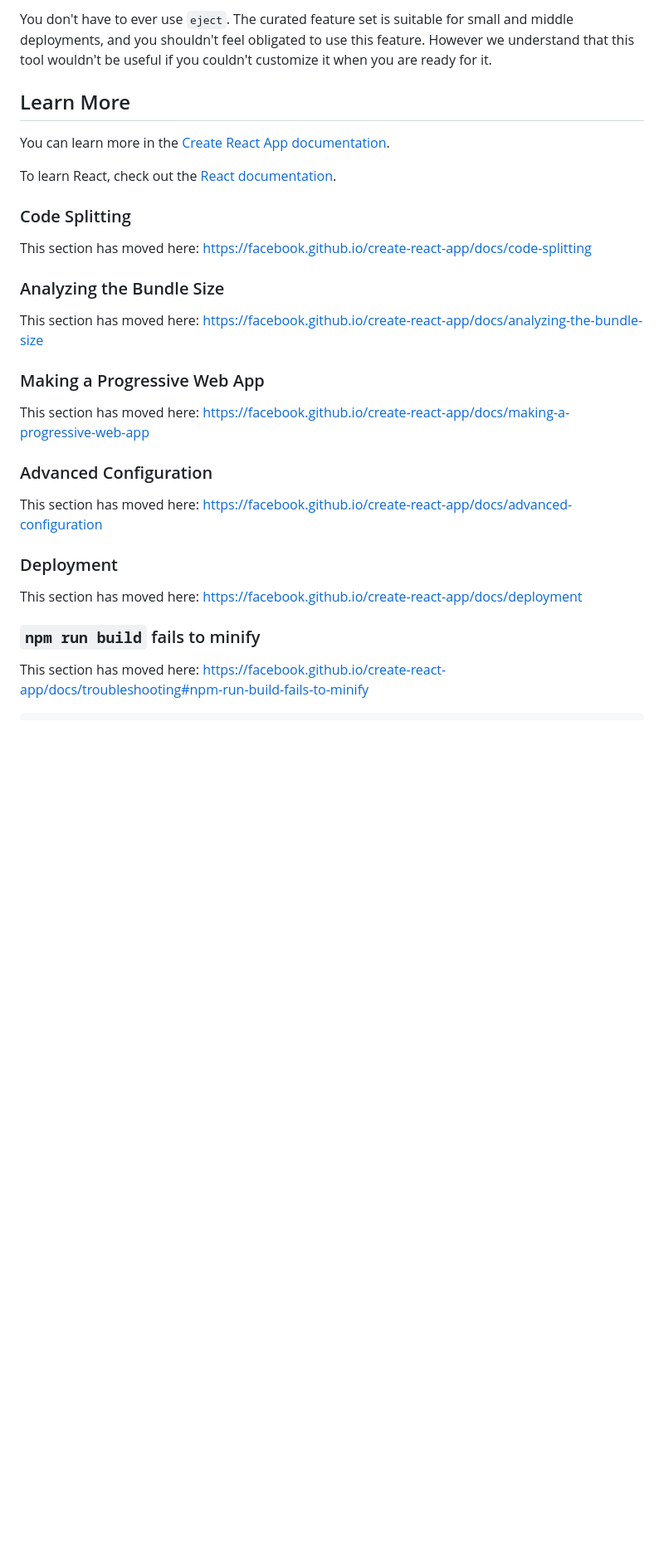
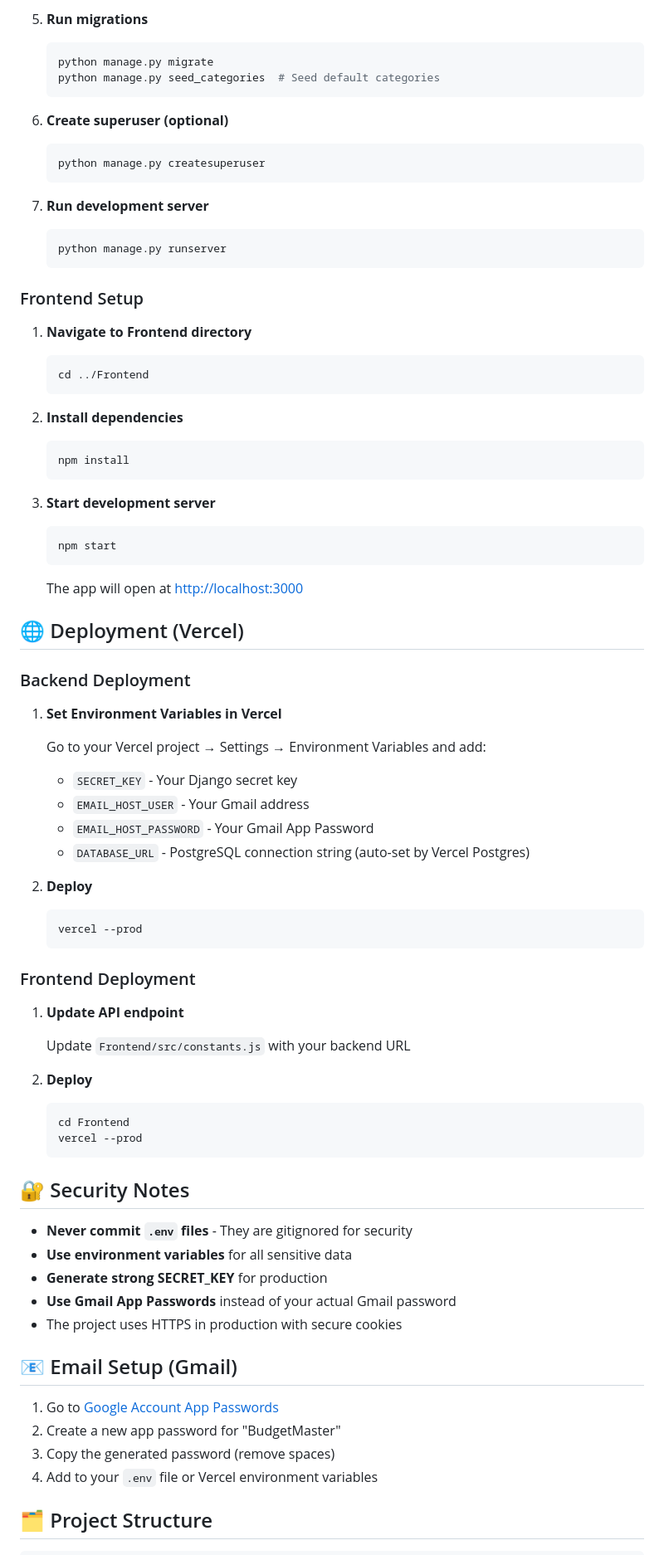
Before and after one commit to Soesh-Cooray/Production, a Markdown page: README.md, the part around one of its changes. Shown at 83% size. Drawn GitHub-style; blank space fills up the shorter version.

````diff
--- a/README.md
+++ b/README.md
@@ -39,34 +78,83 @@ Instead, it will copy all the configuration files and the transitive dependencie
 
-You don't have to ever use `eject`. The curated feature set is suitable for small and middle deployments, and you shouldn't feel obligated to use this feature. However we understand that this tool wouldn't be useful if you couldn't customize it when you are ready for it.
+5. **Run migrations**
+   ```bash
+   python manage.py migrate
+   python manage.py seed_categories  # Seed default categories
+   ```
 
-## Learn More
+6. **Create superuser (optional)**
+   ```bash
+   python manage.py createsuperuser
+   ```
 
-You can learn more in the [Create React App documentation](https://facebook.github.io/create-react-app/docs/getting-started).
+7. **Run development server**
+   ```bash
+   python manage.py runserver
+   ```
 
-To learn React, check out the [React documentation](https://reactjs.org/).
+### Frontend Setup
 
-### Code Splitting
+1. **Navigate to Frontend directory**
+   ```bash
+   cd ../Frontend
+   ```
 
-This section has moved here: [https://facebook.github.io/create-react-app/docs/code-splitting](https://facebook.github.io/create-react-app/docs/code-splitting)
+2. **Install dependencies**
+   ```bash
+   npm install
+   ```
 
-### Analyzing the Bundle Size
+3. **Start development server**
+   ```bash
+   npm start
+   ```
 
-This section has moved here: [https://facebook.github.io/create-react-app/docs/analyzing-the-bundle-size](https://facebook.github.io/create-react-app/docs/analyzing-the-bundle-size)
+   The app will open at [http://localhost:3000](http://localhost:3000)
 
-### Making a Progressive Web App
+## 🌐 Deployment (Vercel)
 
-This section has moved here: [https://facebook.github.io/create-react-app/docs/making-a-progressive-web-app](https://facebook.github.io/create-react-app/docs/making-a-progressive-web-app)
+### Backend Deployment
 
-### Advanced Configuration
+1. **Set Environment Variables in Vercel**
 
-This section has moved here: [https://facebook.github.io/create-react-app/docs/advanced-configuration](https://facebook.github.io/create-react-app/docs/advanced-configuration)
+   Go to your Vercel project → Settings → Environment Variables and add:
+   - `SECRET_KEY` - Your Django secret key
+   - `EMAIL_HOST_USER` - Your Gmail address
+   - `EMAIL_HOST_PASSWORD` - Your Gmail App Password
+   - `DATABASE_URL` - PostgreSQL connection string (auto-set by Vercel Postgres)
 
-### Deployment
+2. **Deploy**
+   ```bash
+   vercel --prod
+   ```
 
-This section has moved here: [https://facebook.github.io/create-react-app/docs/deployment](https://facebook.github.io/create-react-app/docs/deployment)
+### Frontend Deployment
 
-### `npm run build` fails to minify
+1. **Update API endpoint**
 
-This section has moved here: [https://facebook.github.io/create-react-app/docs/troubleshooting#npm-run-build-fails-to-minify](https://facebook.github.io/create-react-app/docs/troubleshooting#npm-run-build-fails-to-minify)
+   Update `Frontend/src/constants.js` with your backend URL
+
+2. **Deploy**
+   ```bash
+   cd Frontend
+   vercel --prod
+   ```
+
+## 🔐 Security Notes
+
+- **Never commit `.env` files** - They are gitignored for security
+- **Use environment variables** for all sensitive data
+- **Generate strong SECRET_KEY** for production
+- **Use Gmail App Passwords** instead of your actual Gmail password
+- The project uses HTTPS in production with secure cookies
+
+## 📧 Email Setup (Gmail)
+
+1. Go to [Google Account App Passwords](https://myaccount.google.com/apppasswords)
+2. Create a new app password for "BudgetMaster"
+3. Copy the generated password (remove spaces)
+4. Add to your `.env` file or Vercel environment variables
+
+## 🗂️ Project Structure
 
 ```
````
Also changed, not shown: other parts of README.md (+136 -54 lines).
